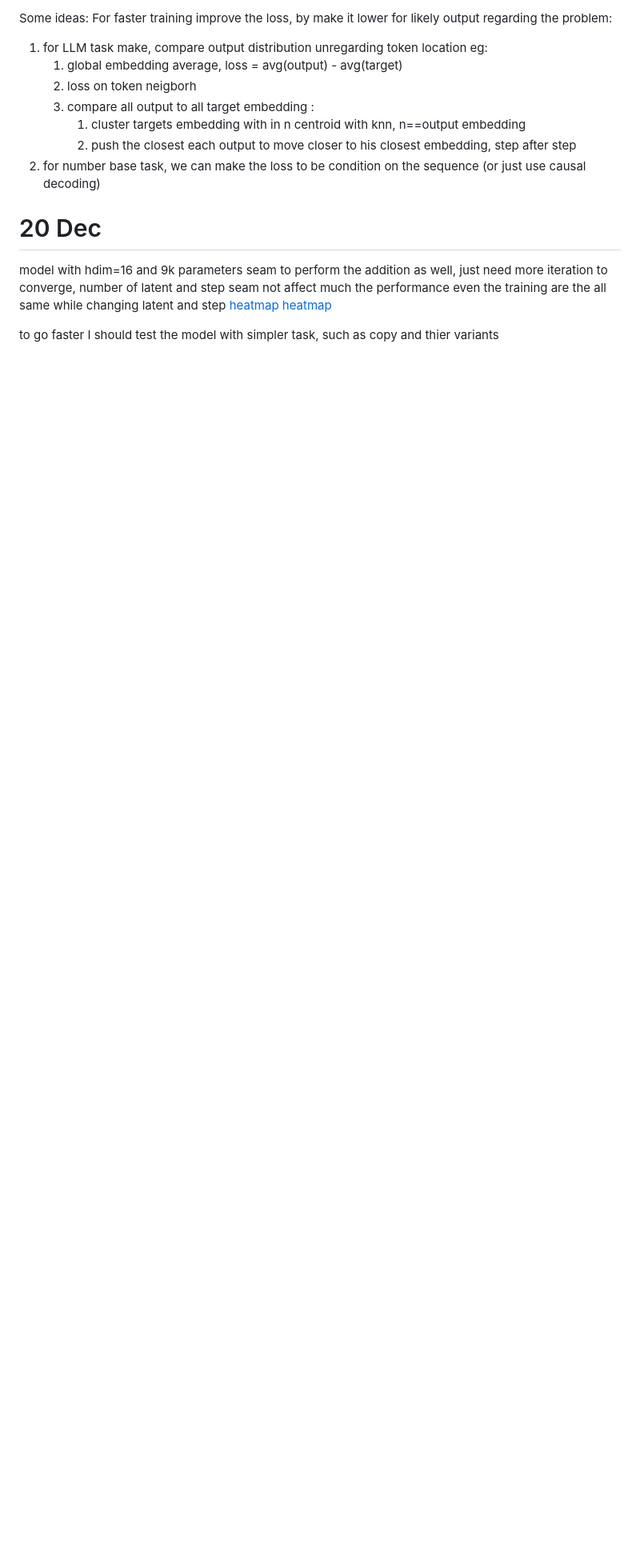
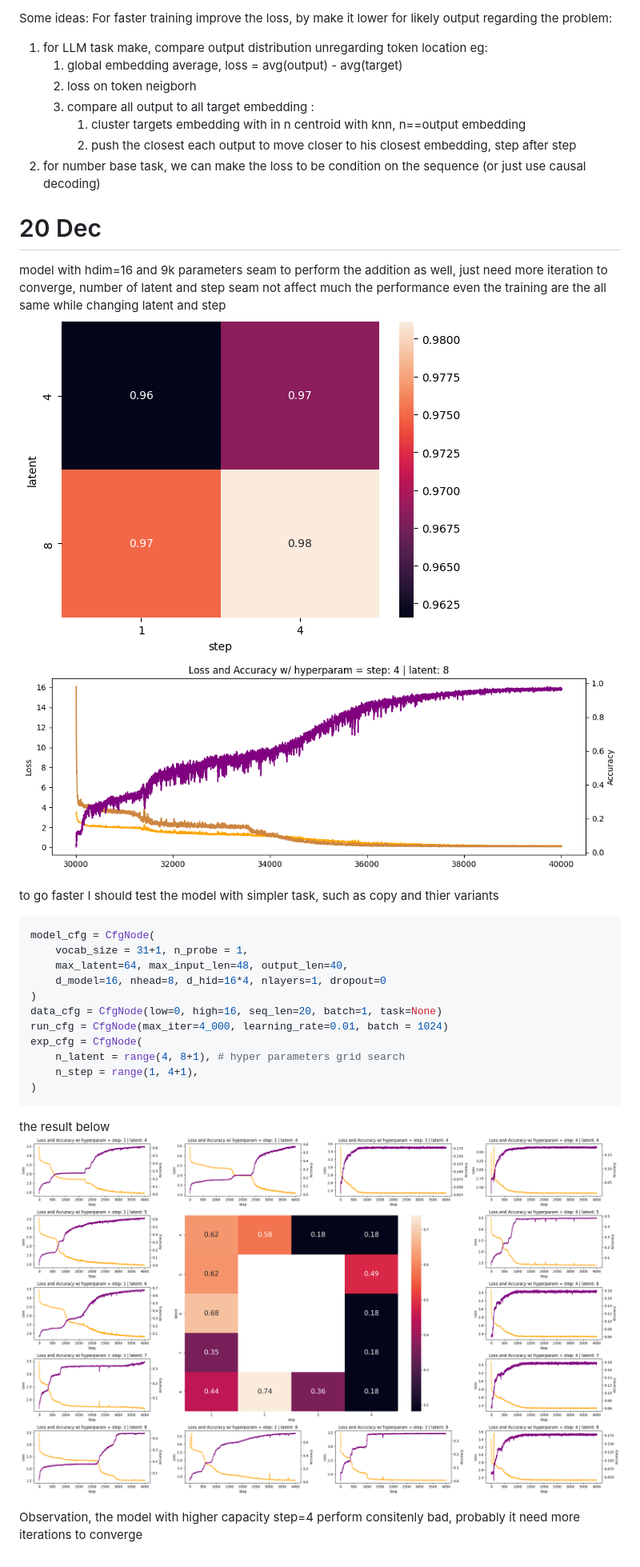
Before and after one commit to domguia/thinker, a Markdown page: experiment.log.md, the part around the change. Shown: that part at 80% size. Rendered like a GitHub page; pictures changed too: exp_logs/copy_task-seq_len_20-hdim16_20dec_exp.png (added); blank space fills up the shorter version.

Commit message:
hyper param search

````diff
--- a/experiment.log.md
+++ b/experiment.log.md
@@ -95,7 +95,25 @@ For faster training improve the loss, by make it lower for likely output regardi
 # 20 Dec
 
 model with hdim=16 and 9k parameters seam to perform the addition as well, just need more iteration to converge, number of latent and step seam not affect much the performance even the training are the all same while changing latent and step
-[heatmap](/exp_logs/heatmap_16hdim_batch1024_20dec_exp.png)
-[heatmap](/exp_logs/loss_acc_16hdim_latent8_step4_batch1024_20dec_exp.png)
+![heatmap](/exp_logs/heatmap_16hdim_batch1024_20dec_exp.png)
+![training curve](/exp_logs/loss_acc_16hdim_latent8_step4_batch1024_20dec_exp.png)
 
 to go faster I should test the model with simpler task, such as copy and thier variants
+
+```python
+model_cfg = CfgNode(
+    vocab_size = 31+1, n_probe = 1,
+    max_latent=64, max_input_len=48, output_len=40,
+    d_model=16, nhead=8, d_hid=16*4, nlayers=1, dropout=0
+)
+data_cfg = CfgNode(low=0, high=16, seq_len=20, batch=1, task=None)
+run_cfg = CfgNode(max_iter=4_000, learning_rate=0.01, batch = 1024)
+exp_cfg = CfgNode(
+    n_latent = range(4, 8+1), # hyper parameters grid search
+    n_step = range(1, 4+1),
+)
+```
+the result below
+![overview map](/exp_logs/copy_task-seq_len_20-hdim16_20dec_exp.png)
+
+Observation, the model with higher capacity step=4 perform consitenly bad, probably it need more iterations to converge
````
